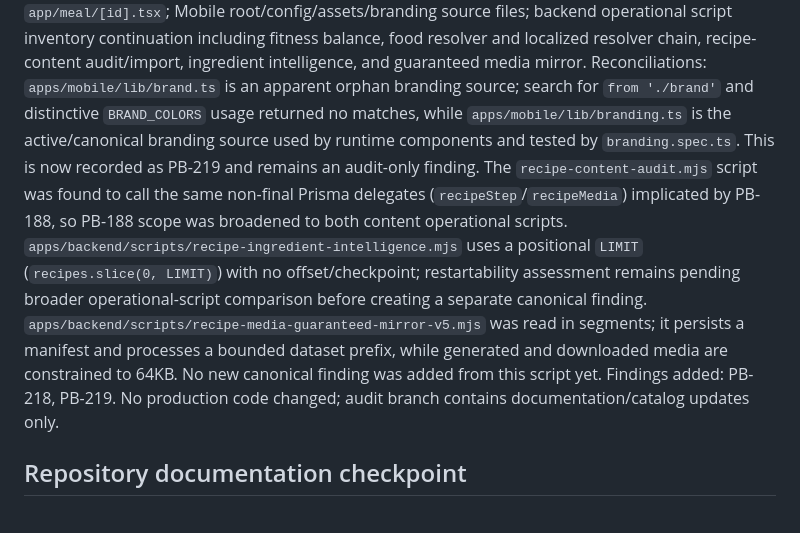
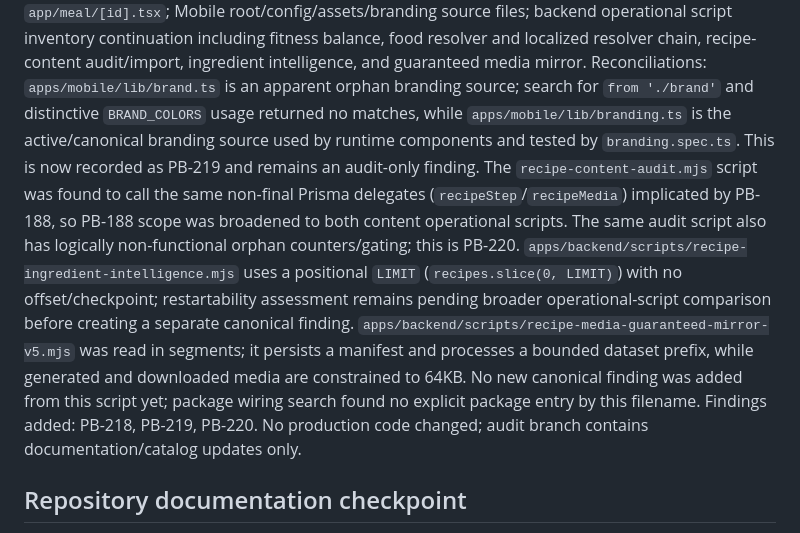
Before and after one commit to Ramin-rezaie-nazari/my-personal-assistant, a Markdown page: docs/project-brain/READING_CHECKPOINTS.md, the part around one of its changes. Drawn GitHub-style.

Commit message:
audit: checkpoint recipe content audit findings

```diff
--- a/docs/project-brain/READING_CHECKPOINTS.md
+++ b/docs/project-brain/READING_CHECKPOINTS.md
@@ -60,10 +60,10 @@ Unresolved: remaining operational scripts, exhaustive duplicate lineage, complet
 Status: IN_PROGRESS
 Completed reads: Mobile domain/auth/branding/calendar/design-system/onboarding/command-action/price/recipe/shopping/inventory clients; backend AppModule/startup/config/database core; BrandMark/BrandWordmark; Mobile app nested route `app/meal/[id].tsx`; Mobile root/config/assets/branding source files; backend operational script inventory continuation including fitness balance, food resolver and localized resolver chain, recipe-content audit/import, ingredient intelligence, and guaranteed media mirror.
 Reconciliations: `apps/mobile/lib/brand.ts` is an apparent orphan branding source; search for `from './brand'` and distinctive `BRAND_COLORS` usage returned no matches, while `apps/mobile/lib/branding.ts` is the active/canonical branding source used by runtime components and tested by `branding.spec.ts`. This is now recorded as PB-219 and remains an audit-only finding.
-The `recipe-content-audit.mjs` script was found to call the same non-final Prisma delegates (`recipeStep`/`recipeMedia`) implicated by PB-188, so PB-188 scope was broadened to both content operational scripts.
+The `recipe-content-audit.mjs` script was found to call the same non-final Prisma delegates (`recipeStep`/`recipeMedia`) implicated by PB-188, so PB-188 scope was broadened to both content operational scripts. The same audit script also has logically non-functional orphan counters/gating; this is PB-220.
 `apps/backend/scripts/recipe-ingredient-intelligence.mjs` uses a positional `LIMIT` (`recipes.slice(0, LIMIT)`) with no offset/checkpoint; restartability assessment remains pending broader operational-script comparison before creating a separate canonical finding.
-`apps/backend/scripts/recipe-media-guaranteed-mirror-v5.mjs` was read in segments; it persists a manifest and processes a bounded dataset prefix, while generated and downloaded media are constrained to 64KB. No new canonical finding was added from this script yet.
-Findings added: PB-218, PB-219.
+`apps/backend/scripts/recipe-media-guaranteed-mirror-v5.mjs` was read in segments; it persists a manifest and processes a bounded dataset prefix, while generated and downloaded media are constrained to 64KB. No new canonical finding was added from this script yet; package wiring search found no explicit package entry by this filename.
+Findings added: PB-218, PB-219, PB-220.
 No production code changed; audit branch contains documentation/catalog updates only.
 
 ## Repository documentation checkpoint
```
Also changed, not shown: other parts of docs/project-brain/READING_CHECKPOINTS.md (+1 -1 lines).
